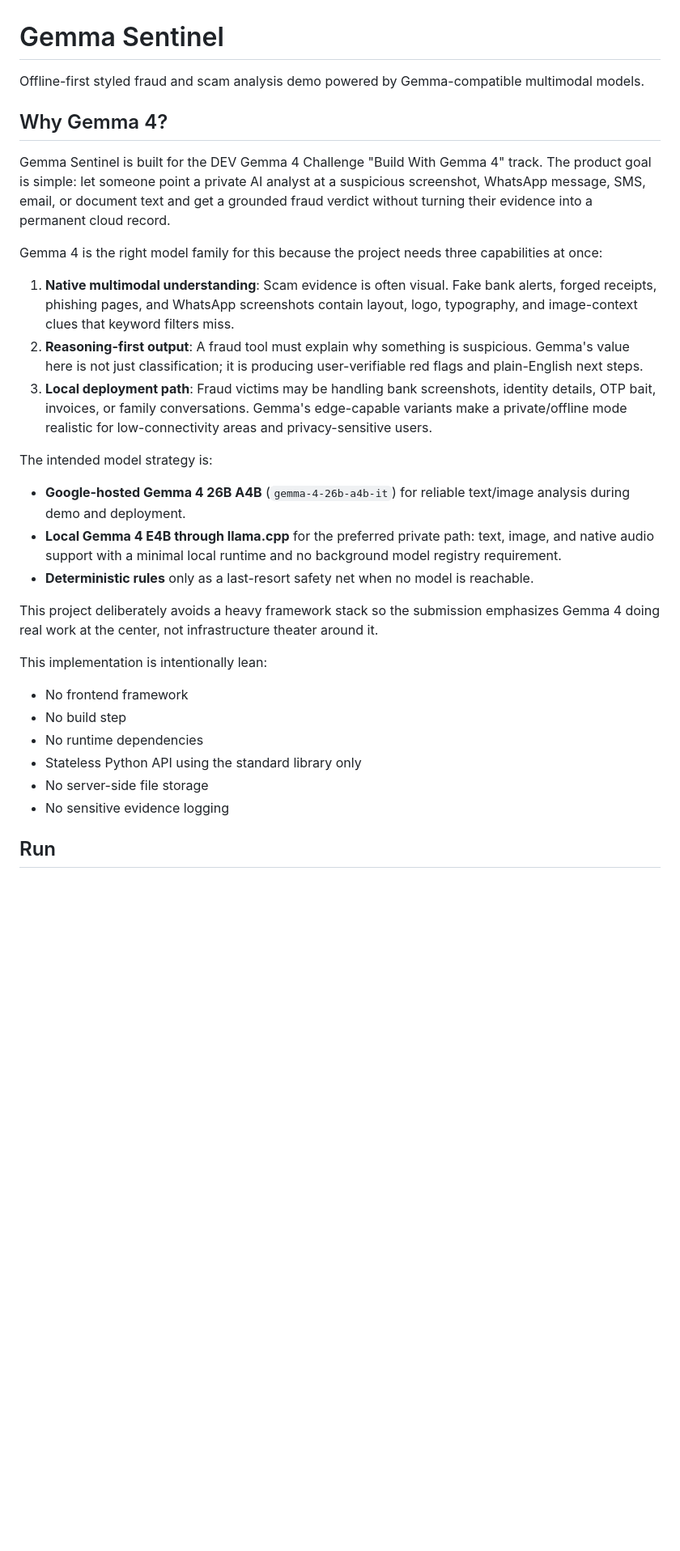
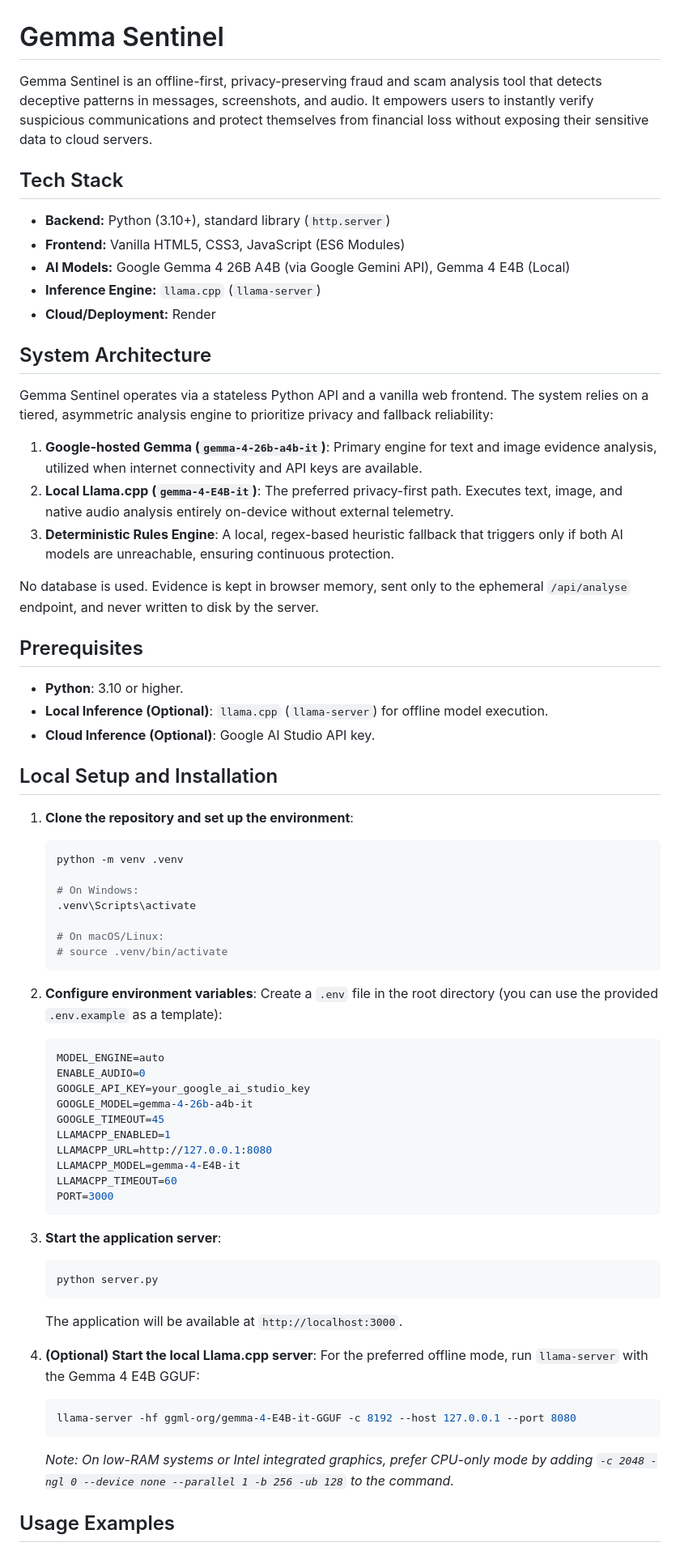
Before and after one commit to Jovackbud/Gemma_Sentinel, a Markdown page: README.md, the part around one of its changes. Shown at 81% size. Rendered like a GitHub page; blank space fills up the shorter version.

Commit message:
docs: rewrite README with improved project description, architectural overview, and expanded setup instructions

````diff
--- a/README.md
+++ b/README.md
@@ -1,33 +1,71 @@
 # Gemma Sentinel
 
-Offline-first styled fraud and scam analysis demo powered by Gemma-compatible multimodal models.
+Gemma Sentinel is an offline-first, privacy-preserving fraud and scam analysis tool that detects deceptive patterns in messages, screenshots, and audio. It empowers users to instantly verify suspicious communications and protect themselves from financial loss without exposing their sensitive data to cloud servers.
 
-## Why Gemma 4?
+## Tech Stack
 
-Gemma Sentinel is built for the DEV Gemma 4 Challenge "Build With Gemma 4" track. The product goal is simple: let someone point a private AI analyst at a suspicious screenshot, WhatsApp message, SMS, email, or document text and get a grounded fraud verdict without turning their evidence into a permanent cloud record.
+- **Backend:** Python (3.10+), standard library (`http.server`)
+- **Frontend:** Vanilla HTML5, CSS3, JavaScript (ES6 Modules)
+- **AI Models:** Google Gemma 4 26B A4B (via Google Gemini API), Gemma 4 E4B (Local)
+- **Inference Engine:** `llama.cpp` (`llama-server`)
+- **Cloud/Deployment:** Render
 
-Gemma 4 is the right model family for this because the project needs three capabilities at once:
+## System Architecture
 
-1. **Native multimodal understanding**: Scam evidence is often visual. Fake bank alerts, forged receipts, phishing pages, and WhatsApp screenshots contain layout, logo, typography, and image-context clues that keyword filters miss.
-2. **Reasoning-first output**: A fraud tool must explain why something is suspicious. Gemma's value here is not just classification; it is producing user-verifiable red flags and plain-English next steps.
-3. **Local deployment path**: Fraud victims may be handling bank screenshots, identity details, OTP bait, invoices, or family conversations. Gemma's edge-capable variants make a private/offline mode realistic for low-connectivity areas and privacy-sensitive users.
+Gemma Sentinel operates via a stateless Python API and a vanilla web frontend. The system relies on a tiered, asymmetric analysis engine to prioritize privacy and fallback reliability:
 
-The intended model strategy is:
+1. **Google-hosted Gemma (`gemma-4-26b-a4b-it`)**: Primary engine for text and image evidence analysis, utilized when internet connectivity and API keys are available.
+2. **Local Llama.cpp (`gemma-4-E4B-it`)**: The preferred privacy-first path. Executes text, image, and native audio analysis entirely on-device without external telemetry.
+3. **Deterministic Rules Engine**: A local, regex-based heuristic fallback that triggers only if both AI models are unreachable, ensuring continuous protection.
 
-- **Google-hosted Gemma 4 26B A4B** (`gemma-4-26b-a4b-it`) for reliable text/image analysis during demo and deployment.
-- **Local Gemma 4 E4B through llama.cpp** for the preferred private path: text, image, and native audio support with a minimal local runtime and no background model registry requirement.
-- **Deterministic rules** only as a last-resort safety net when no model is reachable.
+No database is used. Evidence is kept in browser memory, sent only to the ephemeral `/api/analyse` endpoint, and never written to disk by the server.
 
-This project deliberately avoids a heavy framework stack so the submission emphasizes Gemma 4 doing real work at the center, not infrastructure theater around it.
+## Prerequisites
 
-This implementation is intentionally lean:
+- **Python**: 3.10 or higher.
+- **Local Inference (Optional)**: `llama.cpp` (`llama-server`) for offline model execution.
+- **Cloud Inference (Optional)**: Google AI Studio API key.
 
-- No frontend framework
-- No build step
-- No runtime dependencies
-- Stateless Python API using the standard library only
-- No server-side file storage
-- No sensitive evidence logging
+## Local Setup and Installation
 
-## Run
+1. **Clone the repository and set up the environment**:
+   ```bash
+   python -m venv .venv
 
+   # On Windows:
+   .venv\Scripts\activate
+
+   # On macOS/Linux:
+   # source .venv/bin/activate
+   ```
+
+2. **Configure environment variables**:
+   Create a `.env` file in the root directory (you can use the provided `.env.example` as a template):
+   ```env
+   MODEL_ENGINE=auto
+   ENABLE_AUDIO=0
+   GOOGLE_API_KEY=your_google_ai_studio_key
+   GOOGLE_MODEL=gemma-4-26b-a4b-it
+   GOOGLE_TIMEOUT=45
+   LLAMACPP_ENABLED=1
+   LLAMACPP_URL=http://127.0.0.1:8080
+   LLAMACPP_MODEL=gemma-4-E4B-it
+   LLAMACPP_TIMEOUT=60
+   PORT=3000
+   ```
+
+3. **Start the application server**:
+   ```bash
+   python server.py
+   ```
+   The application will be available at `http://localhost:3000`.
+
+4. **(Optional) Start the local Llama.cpp server**:
+   For the preferred offline mode, run `llama-server` with the Gemma 4 E4B GGUF:
+   ```bash
+   llama-server -hf ggml-org/gemma-4-E4B-it-GGUF -c 8192 --host 127.0.0.1 --port 8080
+   ```
+   *Note: On low-RAM systems or Intel integrated graphics, prefer CPU-only mode by adding `-c 2048 -ngl 0 --device none --parallel 1 -b 256 -ub 128` to the command.*
+
+## Usage Examples
+
````
Also changed, not shown: other parts of README.md (+21 -87 lines).
